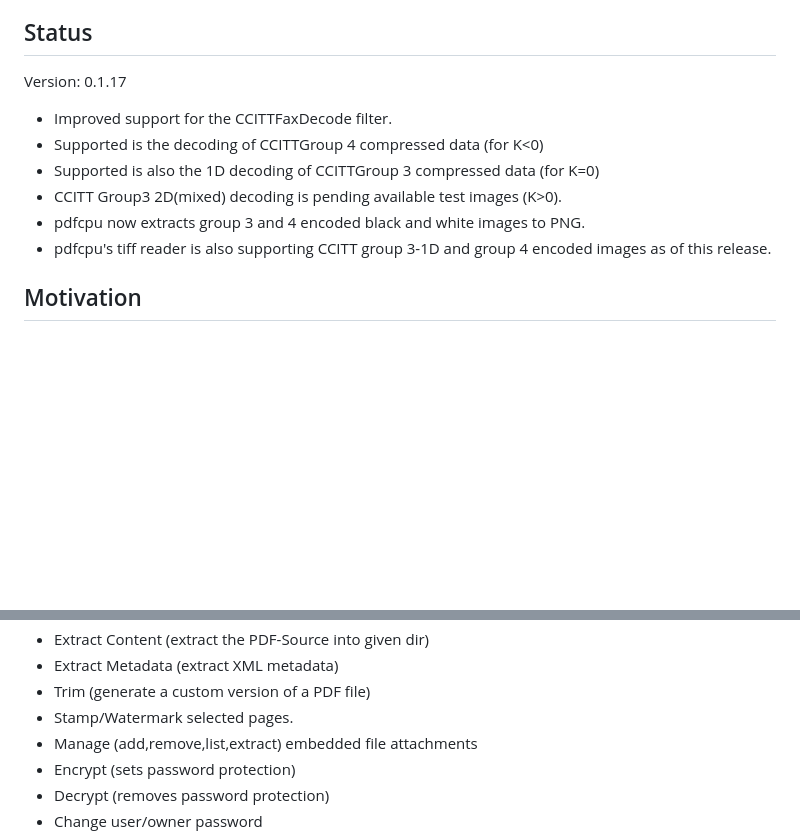
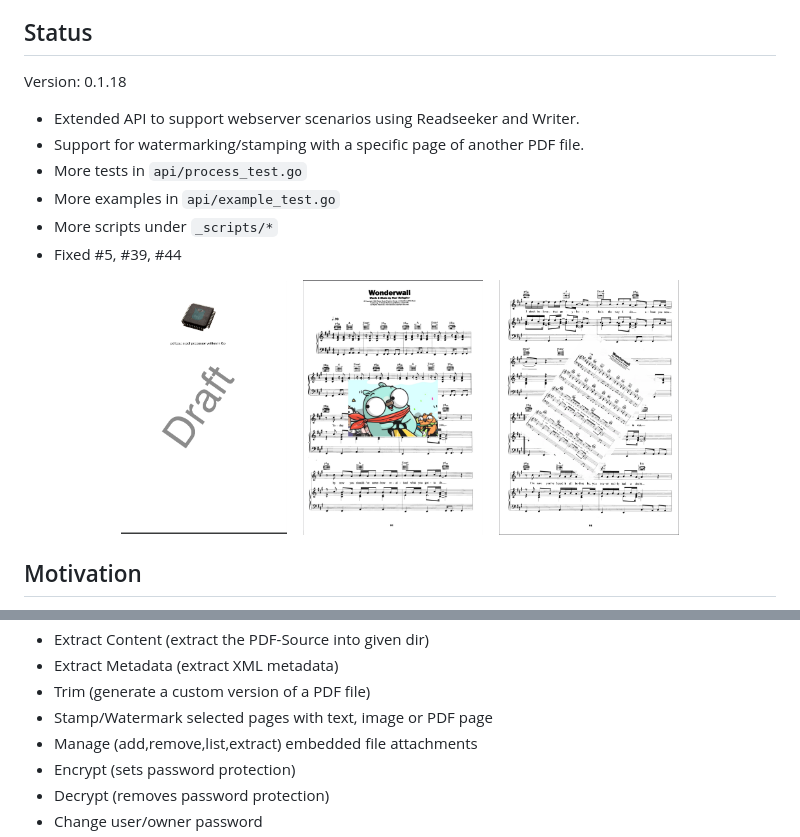
Before and after one commit to pannchyalchinctan2412/pdfcpu, a Markdown page: README.md, 2 parts joined by grey strips. Drawn GitHub-style; pictures changed too: resources/wmImageSample.jpg (added), resources/wmPDFSample.jpg (added), resources/wmTextSample.png (added); blank space fills up the shorter version.

```diff
--- a/README.md
+++ b/README.md
@@ -13,14 +13,20 @@ It provides both an API and a CLI. Supported are all versions up to PDF 1.7 (ISO
 
 ## Status
 
-Version: 0.1.17
+Version: 0.1.18
 
-* Improved support for the CCITTFaxDecode filter.
-* Supported is the decoding of CCITTGroup 4 compressed data (for K<0)
-* Supported is also the 1D decoding of CCITTGroup 3 compressed data (for K=0)
-* CCITT Group3 2D(mixed) decoding is pending available test images (K>0).
-* pdfcpu now extracts group 3 and 4 encoded black and white images to PNG.
-* pdfcpu's tiff reader is also supporting CCITT group 3-1D and group 4 encoded images as of this release.
+* Extended API to support webserver scenarios using Readseeker and Writer.
+* Support for watermarking/stamping with a specific page of another PDF file.
+* More tests in `api/process_test.go`
+* More examples in `api/example_test.go`
+* More scripts under `_scripts/*`
+* Fixed #5, #39, #44
+
+<p align="center">
+  <img src="resources/wmTextSample.png" height="254">&nbsp;&nbsp;&nbsp;
+  <img src="resources/wmImageSample.jpg" width="180">&nbsp;&nbsp;&nbsp;
+  <img src="resources/wmPDFSample.jpg" width="180">
+</p>
 
 ## Motivation
 
@@ -42,7 +48,7 @@ One example is reducing the size of large PDF files for mass mailings by optimiz
 * Extract Content (extract the PDF-Source into given dir)
 * Extract Metadata (extract XML metadata)
 * Trim (generate a custom version of a PDF file)
-* Stamp/Watermark selected pages.
+* Stamp/Watermark selected pages with text, image or PDF page
 * Manage (add,remove,list,extract) embedded file attachments
 * Encrypt (sets password protection)
 * Decrypt (removes password protection)
```
Also changed, not shown: 1 other file.
